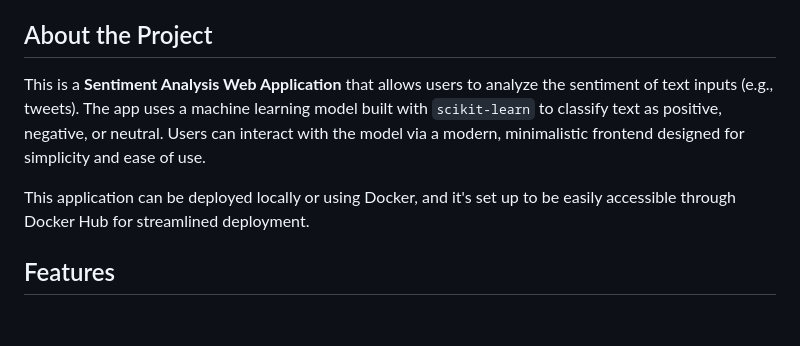
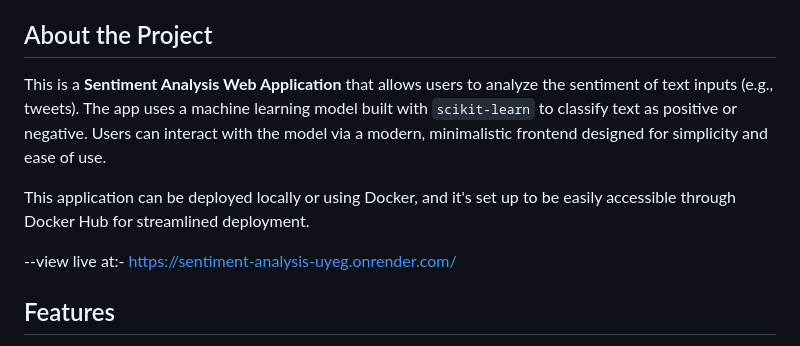
Before and after one commit to Aafimalek/sentiment-analysis, a Markdown page: app/readme.md, the part around the change. Rendered like a GitHub page; blank space fills up the shorter version.

```diff
--- a/app/readme.md
+++ b/app/readme.md
@@ -18,10 +18,11 @@
 
 ## About the Project
 
-This is a **Sentiment Analysis Web Application** that allows users to analyze the sentiment of text inputs (e.g., tweets). The app uses a machine learning model built with `scikit-learn` to classify text as positive, negative, or neutral. Users can interact with the model via a modern, minimalistic frontend designed for simplicity and ease of use.
+This is a **Sentiment Analysis Web Application** that allows users to analyze the sentiment of text inputs (e.g., tweets). The app uses a machine learning model built with `scikit-learn` to classify text as positive or negative. Users can interact with the model via a modern, minimalistic frontend designed for simplicity and ease of use.
 
 This application can be deployed locally or using Docker, and it's set up to be easily accessible through Docker Hub for streamlined deployment.
 
+--view live at:- https://sentiment-analysis-uyeg.onrender.com/
 ## Features
 
 - **Sentiment Analysis:** Classify input text into positive, negative, or neutral sentiment.
```
